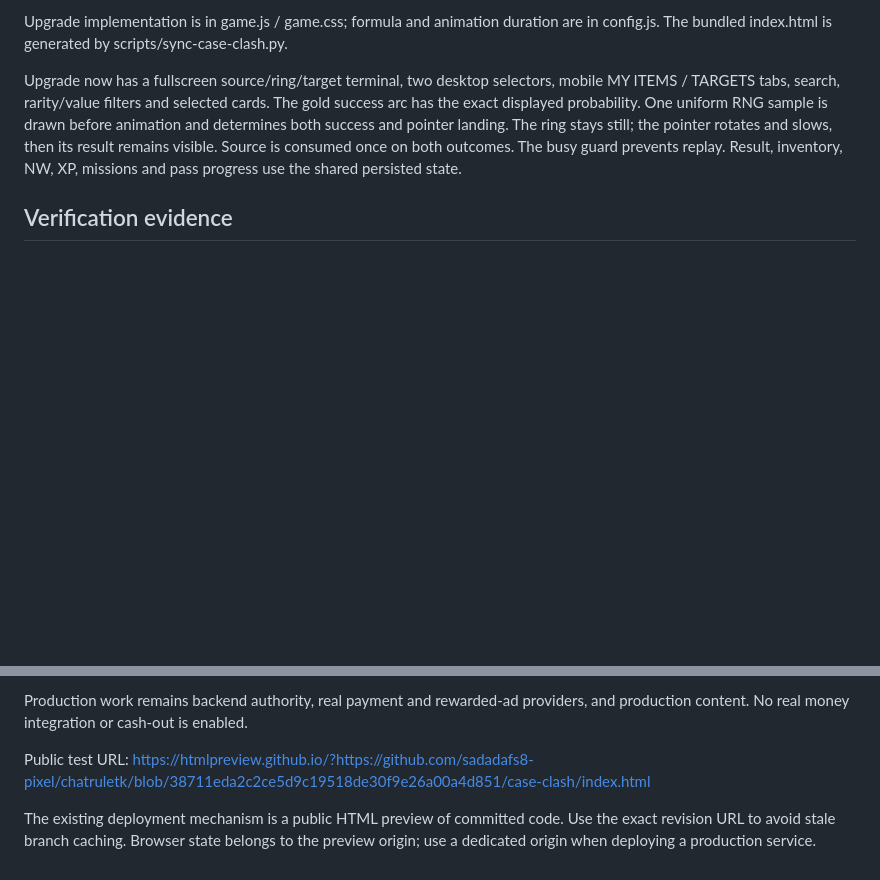
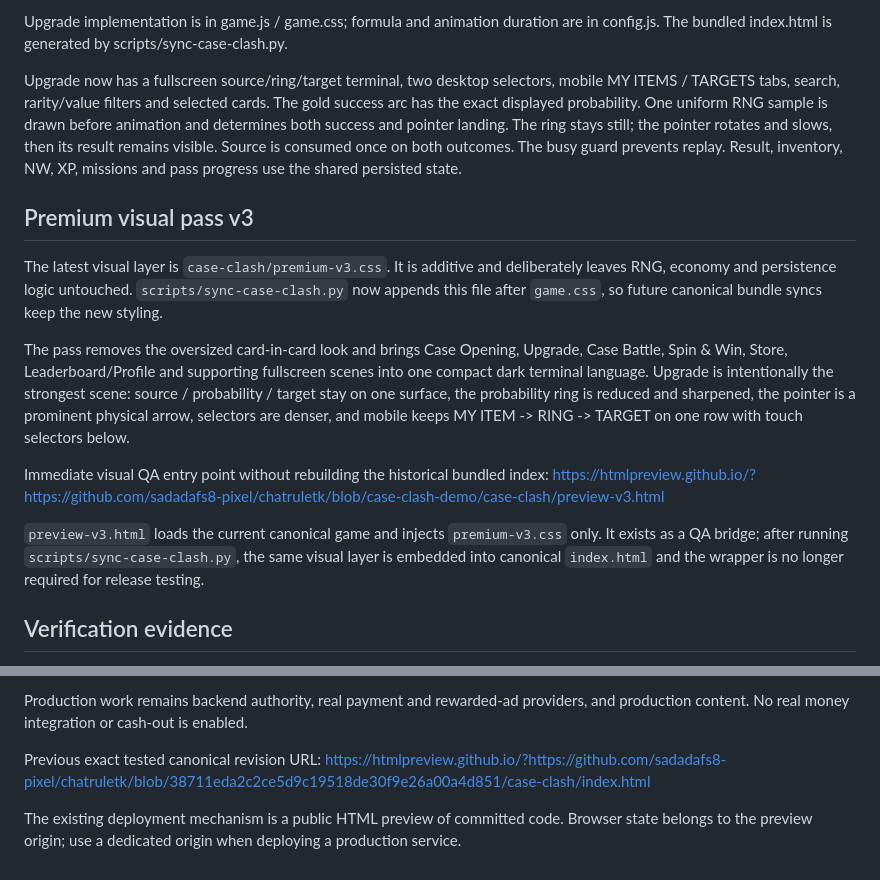
Before and after one commit to sadadafs8-pixel/chatruletk, a Markdown page: case-clash/RECOVERY.md, 2 parts joined by grey strips. Drawn GitHub-style; blank space fills up the shorter version.

Commit message:
Document premium v3 scene redesign and immediate QA entry point

```diff
--- a/case-clash/RECOVERY.md
+++ b/case-clash/RECOVERY.md
@@ -5,6 +5,17 @@ Existing repository: sadadafs8-pixel/chatruletk, branch case-clash-demo. No new
 Upgrade implementation is in game.js / game.css; formula and animation duration are in config.js. The bundled index.html is generated by scripts/sync-case-clash.py.
 
 Upgrade now has a fullscreen source/ring/target terminal, two desktop selectors, mobile MY ITEMS / TARGETS tabs, search, rarity/value filters and selected cards. The gold success arc has the exact displayed probability. One uniform RNG sample is drawn before animation and determines both success and pointer landing. The ring stays still; the pointer rotates and slows, then its result remains visible. Source is consumed once on both outcomes. The busy guard prevents replay. Result, inventory, NW, XP, missions and pass progress use the shared persisted state.
+
+## Premium visual pass v3
+
+The latest visual layer is `case-clash/premium-v3.css`. It is additive and deliberately leaves RNG, economy and persistence logic untouched. `scripts/sync-case-clash.py` now appends this file after `game.css`, so future canonical bundle syncs keep the new styling.
+
+The pass removes the oversized card-in-card look and brings Case Opening, Upgrade, Case Battle, Spin & Win, Store, Leaderboard/Profile and supporting fullscreen scenes into one compact dark terminal language. Upgrade is intentionally the strongest scene: source / probability / target stay on one surface, the probability ring is reduced and sharpened, the pointer is a prominent physical arrow, selectors are denser, and mobile keeps MY ITEM -> RING -> TARGET on one row with touch selectors below.
+
+Immediate visual QA entry point without rebuilding the historical bundled index:
+https://htmlpreview.github.io/?https://github.com/sadadafs8-pixel/chatruletk/blob/case-clash-demo/case-clash/preview-v3.html
+
+`preview-v3.html` loads the current canonical game and injects `premium-v3.css` only. It exists as a QA bridge; after running `scripts/sync-case-clash.py`, the same visual layer is embedded into canonical `index.html` and the wrapper is no longer required for release testing.
 
 ## Verification evidence
 
@@ -24,7 +35,7 @@ Mobile iframe fixture at revision 1e43893192488186f29b258a87e1aca6648316bc rende
 
 Production work remains backend authority, real payment and rewarded-ad providers, and production content. No real money integration or cash-out is enabled.
 
-Public test URL:
+Previous exact tested canonical revision URL:
 https://htmlpreview.github.io/?https://github.com/sadadafs8-pixel/chatruletk/blob/38711eda2c2ce5d9c19518de30f9e26a00a4d851/case-clash/index.html
 
-The existing deployment mechanism is a public HTML preview of committed code. Use the exact revision URL to avoid stale branch caching. Browser state belongs to the preview origin; use a dedicated origin when deploying a production service.
+The existing deployment mechanism is a public HTML preview of committed code. Browser state belongs to the preview origin; use a dedicated origin when deploying a production service.
```
